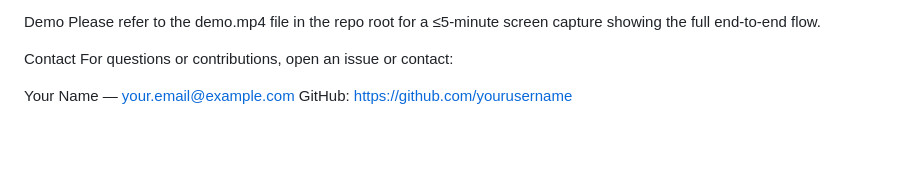
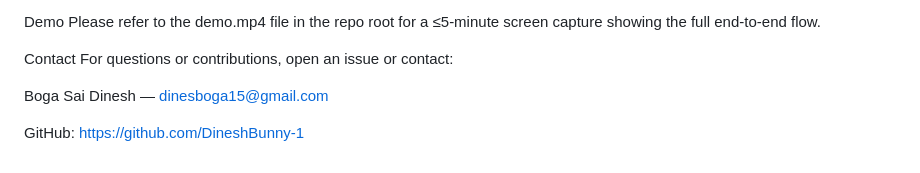
Before and after one commit to DineshBunny-1/Court-Data-Fetcher, a Markdown page: README.md, the part around the change. Rendered like a GitHub page; blank space fills up the shorter version.

```diff
--- a/README.md
+++ b/README.md
@@ -145,5 +145,6 @@ Please refer to the demo.mp4 file in the repo root for a ≤5-minute screen capt
 Contact
 For questions or contributions, open an issue or contact:
 
-Your Name — your.email@example.com
-GitHub: https://github.com/yourusername
+Boga Sai Dinesh — dinesboga15@gmail.com
+
+GitHub: https://github.com/DineshBunny-1
```
